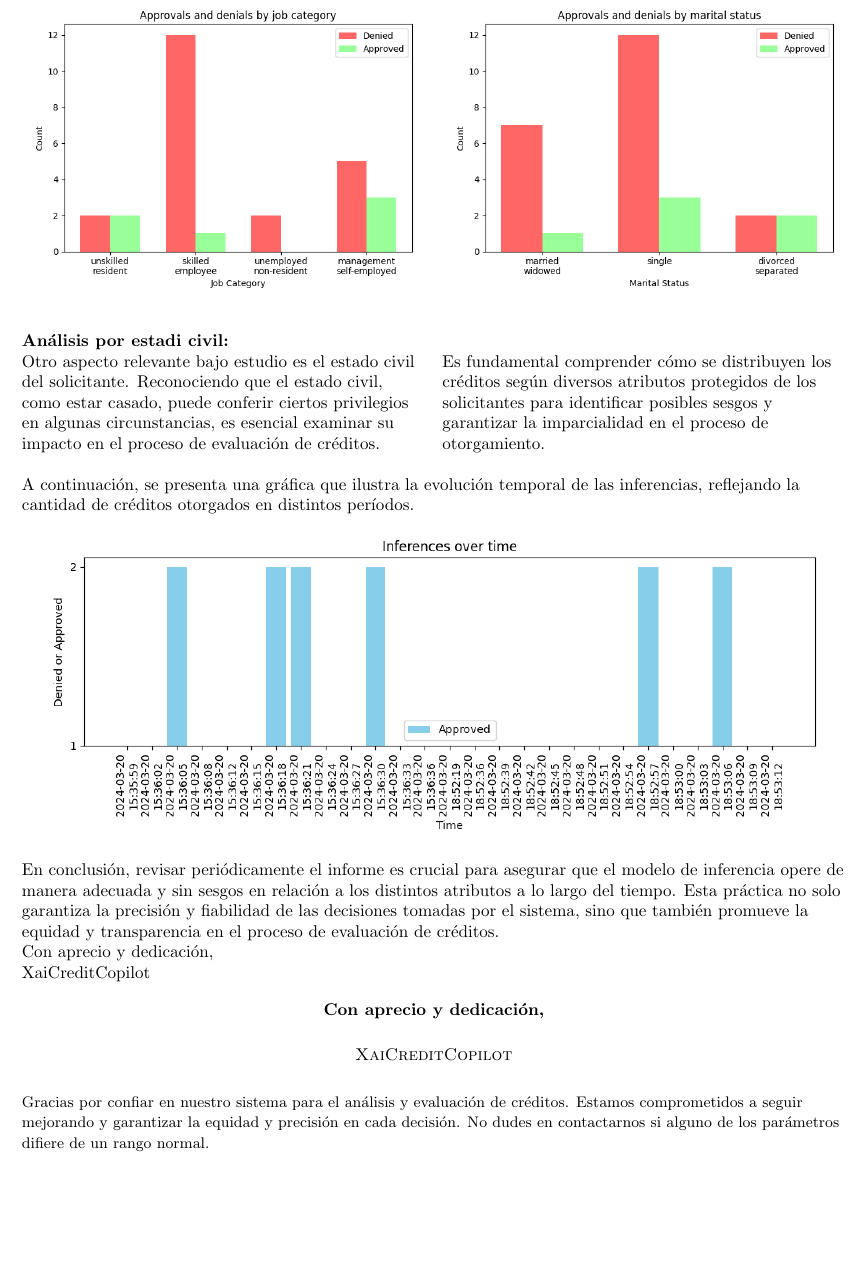
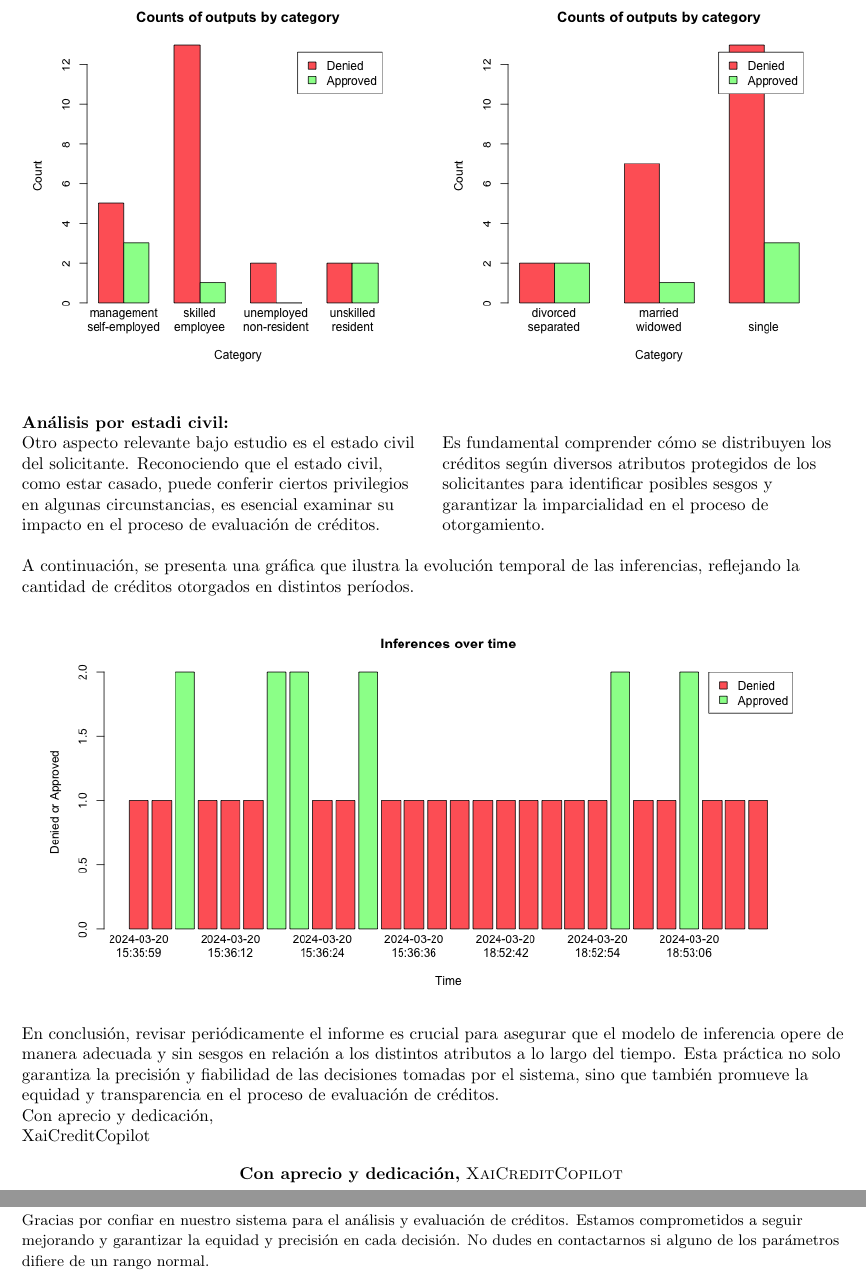
Before and after one commit to Oier-Mk/TFM-XAIpipeline, a LaTeX document (src/Product/tex/2024-03-20.tex): part of page 2 of 2 before the commit and two parts of pages 2 and 3 of 3 after it, the two joined at a grey line, cut so that both start at the same text, the shorter picture padded with empty space. Compiled offline with pdfLaTeX.

Commit message:
report en R

```diff
--- a/src/Product/tex/2024-03-20.tex
+++ b/src/Product/tex/2024-03-20.tex
@@ -1,5 +1,6 @@
 
 \documentclass{article}
+\usepackage[utf8]{inputenc}
 \usepackage{graphicx}
 \usepackage{geometry}
 \usepackage{multicol}
@@ -97,9 +98,9 @@ Con aprecio y dedicación,
 XaiCreditCopilot
 
 \begin{center}
-    \textbf{Con aprecio y dedicación,}\\
+    \textbf{Con aprecio y dedicación,}\
     \vspace{0.5cm}
-    \textsc{XaiCreditCopilot}\\
+    \textsc{XaiCreditCopilot}\
     \vspace{0.2cm}
 \end{center}
 
```
Also changed, not shown: README.md, src/Product/pdf/2024-03-20.pdf, src/Product/tex/media/foreign.png, src/Product/tex/media/gender.png, src/Product/tex/media/jobs.png, src/Product/tex/media/marital.png, src/Product/tex/media/sequence.png, src/Product/tex/2024-03-20.tex (4 more changed lines), 7 other files.
